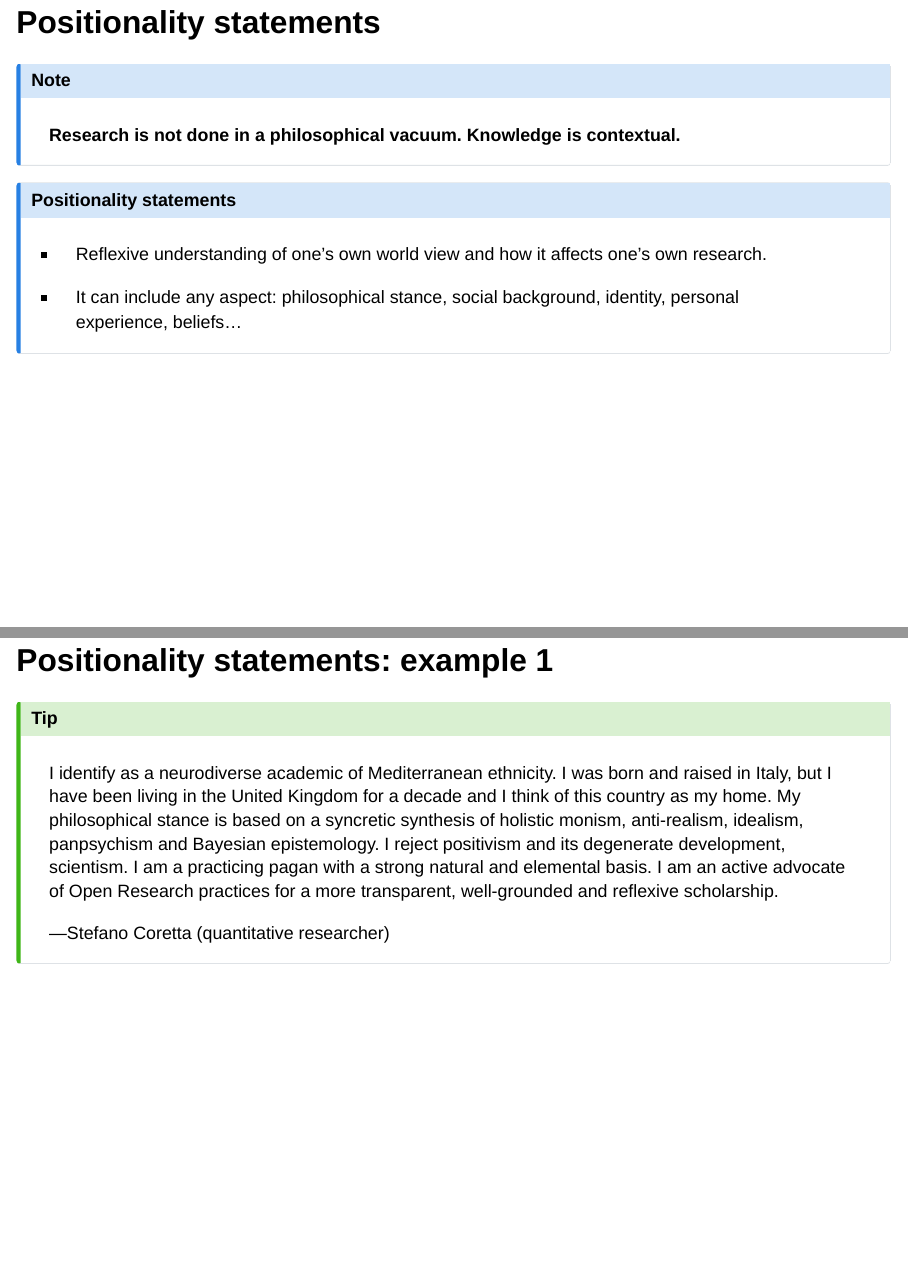
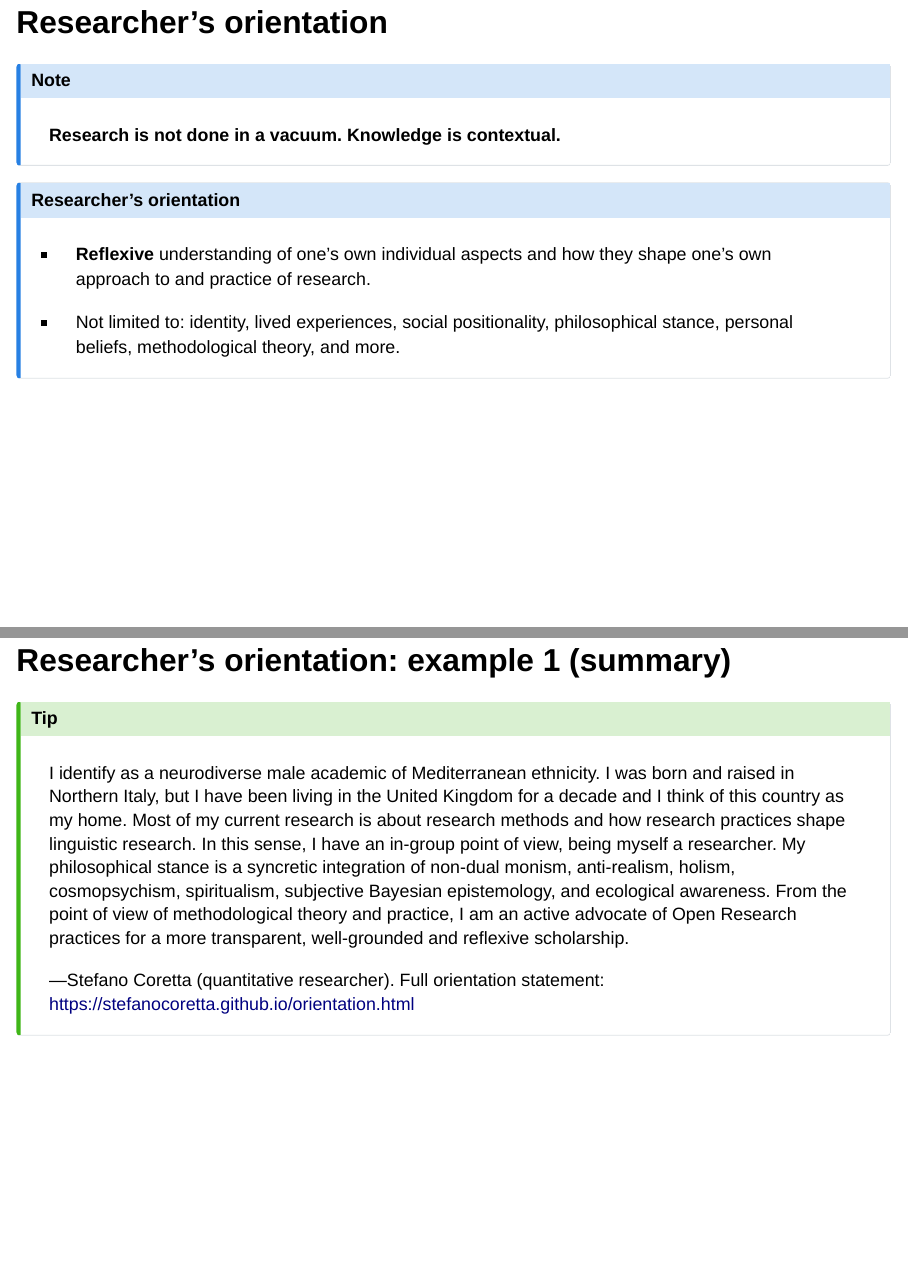
Before and after one commit to stefanocoretta/open-research, a Quarto document (slides/index.qmd): pages 24 and 25 of 31, joined at a grey line. Rendered offline with R 4.5, knitr and Pandoc in place of Quarto, with nearby package versions; drawn as Slidy slides in place of the format the file asks for.

Commit message:
edit slides

```diff
--- a/slides/index.qmd
+++ b/slides/index.qmd
@@ -147,36 +147,37 @@ A compendium is structured in a way that makes the research process transparent
 -   Registered Reports in Linguistics: <https://journals.ed.ac.uk/rrling/index>.
 :::
 
-## Positionality statements
+## Researcher's orientation
 
 ::: {.callout-note appearance="simple"}
-**Research is not done in a philosophical vacuum. Knowledge is contextual.**
+**Research is not done in a vacuum. Knowledge is contextual.**
 :::
 
 . . .
 
 ::: callout-note
-## Positionality statements
+## Researcher's orientation
 
--   Reflexive understanding of one's own world view and how it affects one's own research.
+-   **Reflexive** understanding of one's own individual aspects and how they shape one's own approach to and practice of research.
 
--   It can include any aspect: philosophical stance, social background, identity, personal experience, beliefs...
+-   Not limited to: identity, lived experiences, social positionality, philosophical stance, personal beliefs, methodological theory, and more.
 :::
 
-## Positionality statements: example 1
+## Researcher's orientation: example 1 (summary)
 
 ::: {.callout-tip appearance="simple"}
-I identify as a neurodiverse academic of Mediterranean ethnicity.
-I was born and raised in Italy, but I have been living in the United Kingdom for a decade and I think of this country as my home.
-My philosophical stance is based on a syncretic synthesis of holistic monism, anti-realism, idealism, panpsychism and Bayesian epistemology.
-I reject positivism and its degenerate development, scientism.
-I am a practicing pagan with a strong natural and elemental basis.
-I am an active advocate of Open Research practices for a more transparent, well-grounded and reflexive scholarship.
+I identify as a neurodiverse male academic of Mediterranean ethnicity.
+I was born and raised in Northern Italy, but I have been living in the United Kingdom for a decade and I think of this country as my home.
+Most of my current research is about research methods and how research practices shape linguistic research.
+In this sense, I have an in-group point of view, being myself a researcher.
+My philosophical stance is a syncretic integration of non-dual monism, anti-realism, holism, cosmopsychism, spiritualism, subjective Bayesian epistemology, and ecological awareness.
+From the point of view of methodological theory and practice, I am an active advocate of Open Research practices for a more transparent, well-grounded and reflexive scholarship.
 
----Stefano Coretta (quantitative researcher)
+---Stefano Coretta (quantitative researcher).
+Full orientation statement: <https://stefanocoretta.github.io/orientation.html>
 :::
 
-## Positionality statements: example 2
+## Researcher's orientation: example 2
 
 ::: {.callout-tip appearance="simple"}
 Building on the positionality articulated in my doctoral research, I continue to view the social world as inseparable from the environments—human and more-than-human—that shape it.
```
Also changed, not shown: docs/search.json, slides/index.qmd (14 more changed lines), 1 other file.
